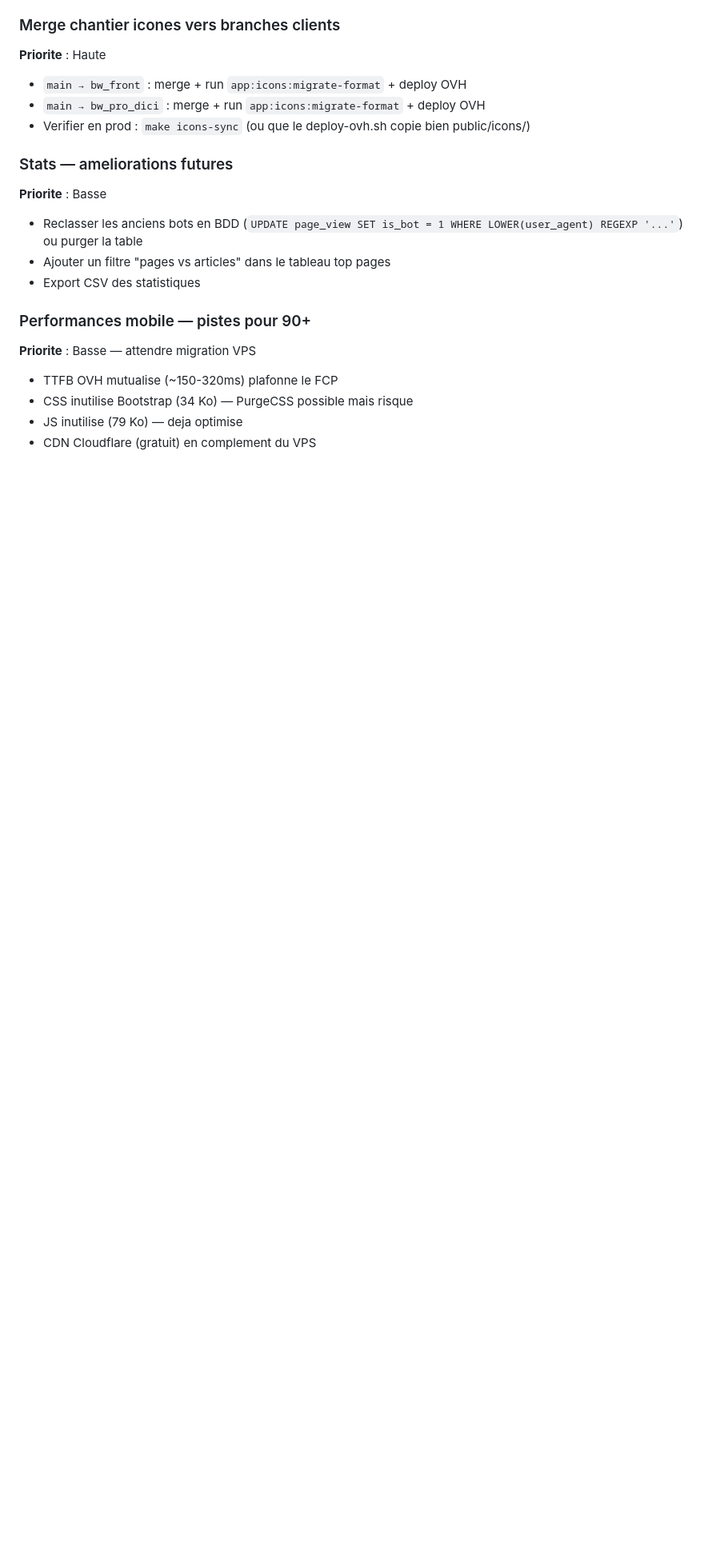
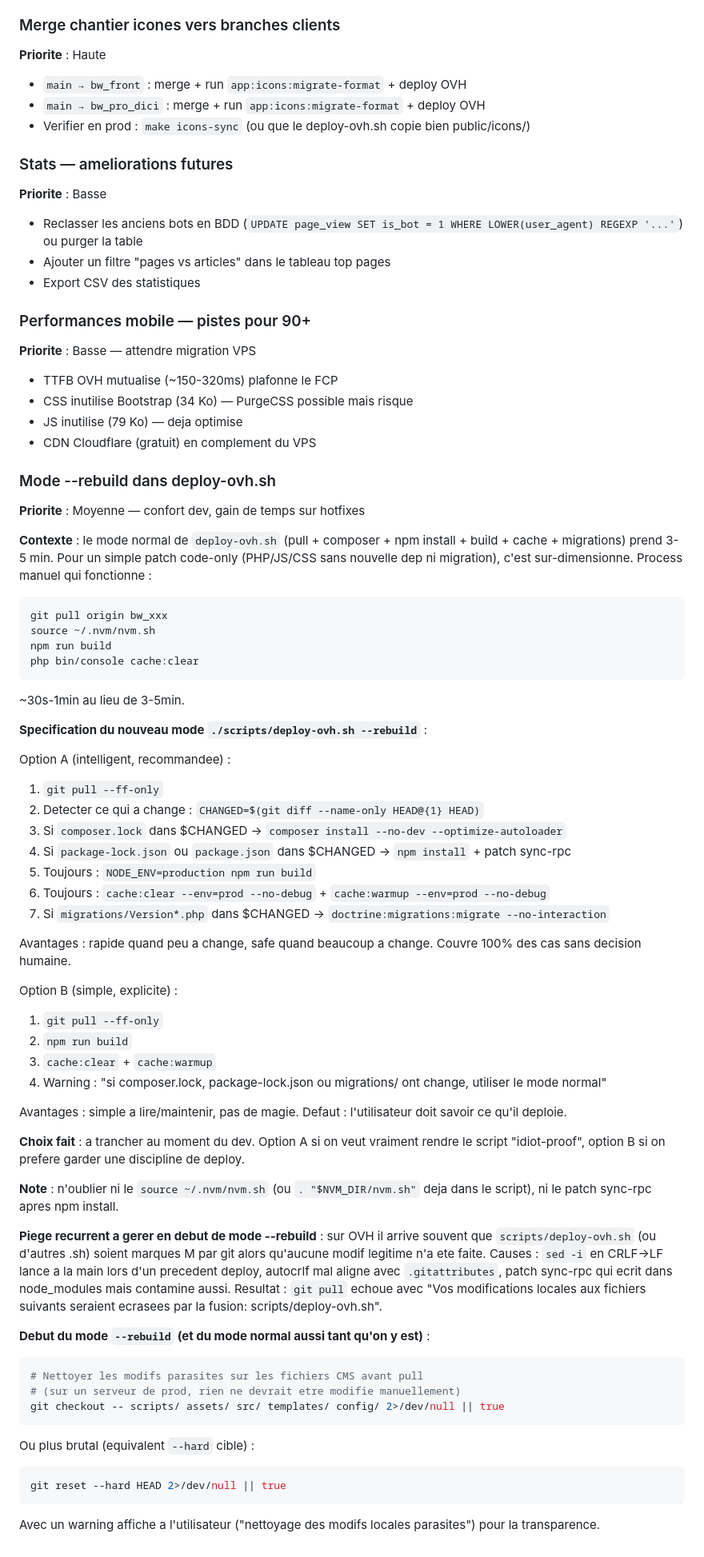
Before and after one commit to laigneletdavid/blog_web, a Markdown page: .claude/docs/CLAUDE5.md, the part around the change. Shown at 80% size. Drawn GitHub-style; blank space fills up the shorter version.

Commit message:
docs(backlog): spec mode --rebuild pour deploy-ovh.sh
Ajout dans CLAUDE5.md > A faire > Mode --rebuild.

Contexte : le mode normal de deploy-ovh.sh (composer + npm install +
build + cache + migrations) est sur-dimensionne pour un simple patch
code-only (PHP/JS/CSS sans nouvelle dep ni migration). Le process
manuel qui marche (pull + source nvm + npm run build + cache:clear)
prend ~30s au lieu de 3-5min.

Deux options specifiees :
- Option A (intelligente) : detecte via git diff les fichiers changes
  et lance composer/npm install/migrations uniquement si necessaire
- Option B (simple) : juste pull + build + cache, avec warning si
  composer/migrations ont change

Plus : piege recurrent des modifs locales parasites sur scripts/
apres des sed manuels — prevoir un nettoyage en debut de mode
(git checkout -- scripts/ assets/ src/ templates/ config/).

A trancher au moment du dev.

Co-Authored-By: Claude Opus 4.6 (1M context) <noreply@anthropic.com>

````diff
--- a/.claude/docs/CLAUDE5.md
+++ b/.claude/docs/CLAUDE5.md
@@ -265,3 +265,54 @@
 - CSS inutilise Bootstrap (34 Ko) — PurgeCSS possible mais risque
 - JS inutilise (79 Ko) — deja optimise
 - CDN Cloudflare (gratuit) en complement du VPS
+
+### Mode --rebuild dans deploy-ovh.sh
+**Priorite** : Moyenne — confort dev, gain de temps sur hotfixes
+
+**Contexte** : le mode normal de `deploy-ovh.sh` (pull + composer + npm install + build + cache + migrations) prend 3-5 min. Pour un simple patch code-only (PHP/JS/CSS sans nouvelle dep ni migration), c'est sur-dimensionne. Process manuel qui fonctionne :
+```bash
+git pull origin bw_xxx
+source ~/.nvm/nvm.sh
+npm run build
+php bin/console cache:clear
+```
+~30s-1min au lieu de 3-5min.
+
+**Specification du nouveau mode `./scripts/deploy-ovh.sh --rebuild`** :
+
+Option A (intelligent, recommandee) :
+1. `git pull --ff-only`
+2. Detecter ce qui a change : `CHANGED=$(git diff --name-only HEAD@{1} HEAD)`
+3. Si `composer.lock` dans $CHANGED → `composer install --no-dev --optimize-autoloader`
+4. Si `package-lock.json` ou `package.json` dans $CHANGED → `npm install` + patch sync-rpc
+5. Toujours : `NODE_ENV=production npm run build`
+6. Toujours : `cache:clear --env=prod --no-debug` + `cache:warmup --env=prod --no-debug`
+7. Si `migrations/Version*.php` dans $CHANGED → `doctrine:migrations:migrate --no-interaction`
+
+Avantages : rapide quand peu a change, safe quand beaucoup a change. Couvre 100% des cas sans decision humaine.
+
+Option B (simple, explicite) :
+1. `git pull --ff-only`
+2. `npm run build`
+3. `cache:clear` + `cache:warmup`
+4. Warning : "si composer.lock, package-lock.json ou migrations/ ont change, utiliser le mode normal"
+
+Avantages : simple a lire/maintenir, pas de magie. Defaut : l'utilisateur doit savoir ce qu'il deploie.
+
+**Choix fait** : a trancher au moment du dev. Option A si on veut vraiment rendre le script "idiot-proof", option B si on prefere garder une discipline de deploy.
+
+**Note** : n'oublier ni le `source ~/.nvm/nvm.sh` (ou `. "$NVM_DIR/nvm.sh"` deja dans le script), ni le patch sync-rpc apres npm install.
+
+**Piege recurrent a gerer en debut de mode --rebuild** : sur OVH il arrive souvent que `scripts/deploy-ovh.sh` (ou d'autres .sh) soient marques M par git alors qu'aucune modif legitime n'a ete faite. Causes : `sed -i` en CRLF→LF lance a la main lors d'un precedent deploy, autocrlf mal aligne avec `.gitattributes`, patch sync-rpc qui ecrit dans node_modules mais contamine aussi. Resultat : `git pull` echoue avec "Vos modifications locales aux fichiers suivants seraient ecrasees par la fusion: scripts/deploy-ovh.sh".
+
+**Debut du mode `--rebuild` (et du mode normal aussi tant qu'on y est)** :
+```bash
+# Nettoyer les modifs parasites sur les fichiers CMS avant pull
+# (sur un serveur de prod, rien ne devrait etre modifie manuellement)
+git checkout -- scripts/ assets/ src/ templates/ config/ 2>/dev/null || true
+```
+Ou plus brutal (equivalent `--hard` cible) :
+```bash
+git reset --hard HEAD 2>/dev/null || true
+```
+Avec un warning affiche a l'utilisateur ("nettoyage des modifs locales parasites") pour la transparence.
````
